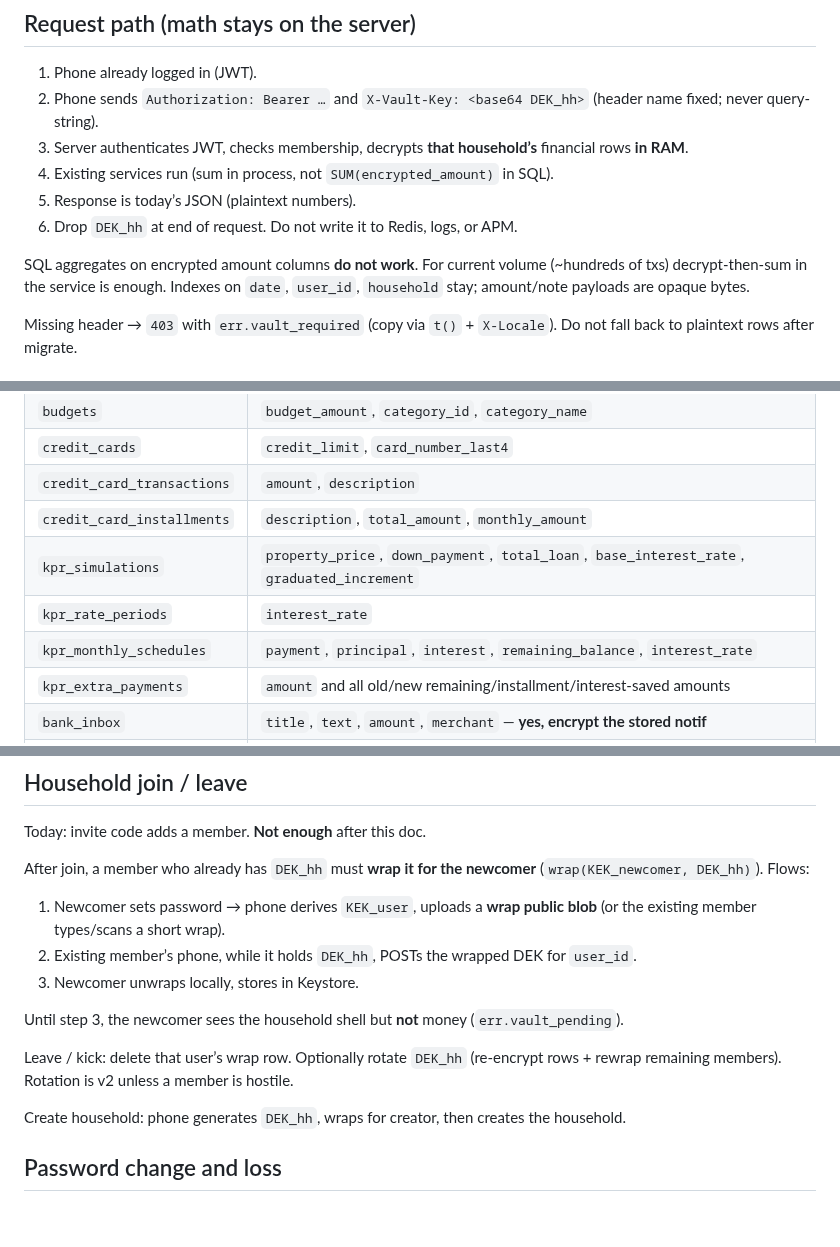
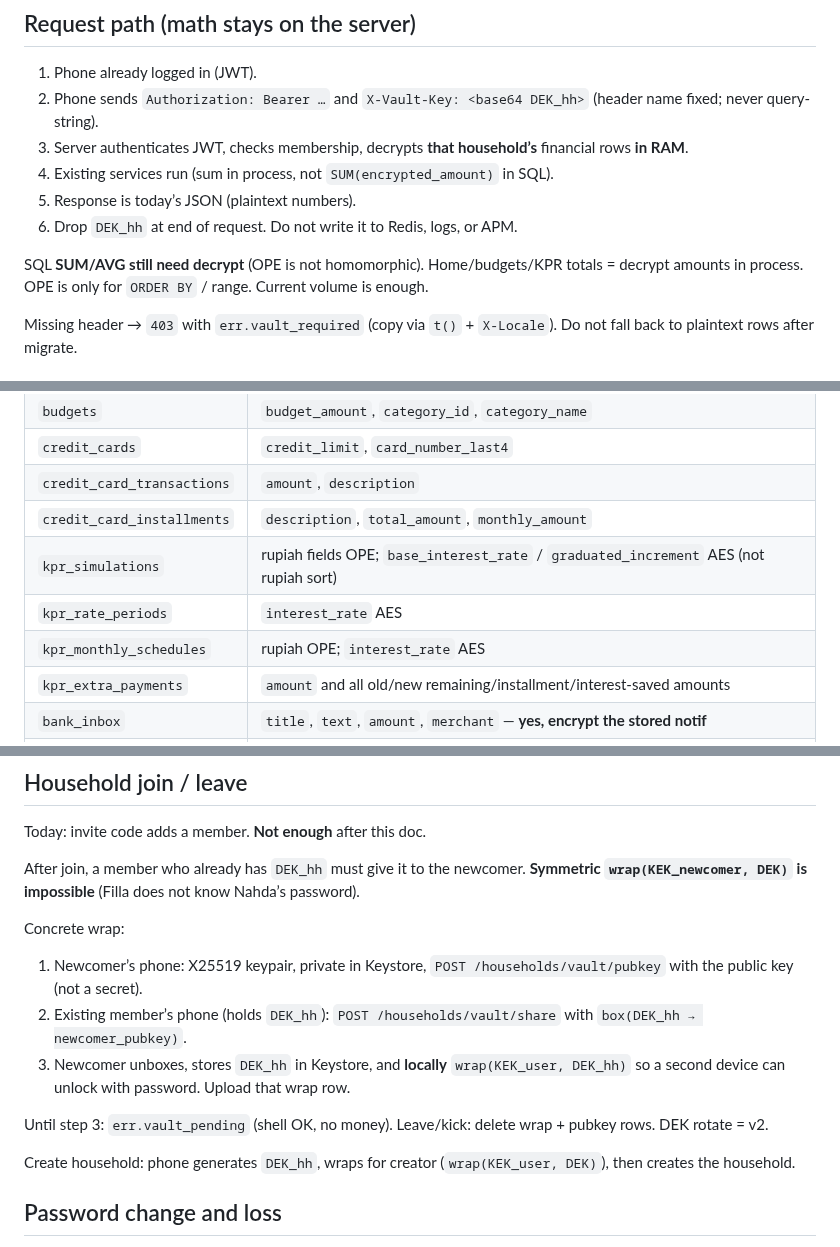
Before and after one commit to mkhaufillah/wealthtrack, a Markdown page: docs/33-encryption.md, 3 parts joined by grey strips. Drawn GitHub-style; blank space fills up the shorter version.

Commit message:
docs(33): X25519 vault share; OPE is sort-only; KPR rates AES

```diff
--- a/docs/33-encryption.md
+++ b/docs/33-encryption.md
@@ -60,7 +60,7 @@ Device may keep `DEK_hh` in Android Keystore after login so we do not Argon2 on
 5. Response is today’s JSON (plaintext numbers).
 6. Drop `DEK_hh` at end of request. Do not write it to Redis, logs, or APM.
 
-SQL aggregates on encrypted amount columns **do not work**. For current volume (~hundreds of txs) decrypt-then-sum in the service is enough. Indexes on `date`, `user_id`, `household` stay; amount/note payloads are opaque bytes.
+SQL **SUM/AVG still need decrypt** (OPE is not homomorphic). Home/budgets/KPR totals = decrypt amounts in process. OPE is only for `ORDER BY` / range. Current volume is enough.
 
 Missing header → `403` with `err.vault_required` (copy via `t()` + `X-Locale`). Do not fall back to plaintext rows after migrate.
 
@@ -90,9 +90,9 @@ Old APK after step 2 cannot read money. Required.
 | `credit_cards` | `credit_limit`, `card_number_last4` |
 | `credit_card_transactions` | `amount`, `description` |
 | `credit_card_installments` | `description`, `total_amount`, `monthly_amount` |
-| `kpr_simulations` | `property_price`, `down_payment`, `total_loan`, `base_interest_rate`, `graduated_increment` |
-| `kpr_rate_periods` | `interest_rate` |
-| `kpr_monthly_schedules` | `payment`, `principal`, `interest`, `remaining_balance`, `interest_rate` |
+| `kpr_simulations` | rupiah fields OPE; `base_interest_rate` / `graduated_increment` AES (not rupiah sort) |
+| `kpr_rate_periods` | `interest_rate` AES |
+| `kpr_monthly_schedules` | rupiah OPE; `interest_rate` AES |
 | `kpr_extra_payments` | `amount` and all old/new remaining/installment/interest-saved amounts |
 | `bank_inbox` | `title`, `text`, `amount`, `merchant` — **yes, encrypt the stored notif** |
 | `ocr_jobs` | `raw_text`, `error` if it echoes amounts |
@@ -148,17 +148,17 @@ Do **not** put OPE values in Meili. Postgres is enough to `ORDER BY amount_ope`.
 
 Today: invite code adds a member. **Not enough** after this doc.
 
-After join, a member who already has `DEK_hh` must **wrap it for the newcomer** (`wrap(KEK_newcomer, DEK_hh)`). Flows:
+After join, a member who already has `DEK_hh` must give it to the newcomer. **Symmetric `wrap(KEK_newcomer, DEK)` is impossible** (Filla does not know Nahda’s password).
 
-1. Newcomer sets password → phone derives `KEK_user`, uploads a **wrap public blob** (or the existing member types/scans a short wrap).
-2. Existing member’s phone, while it holds `DEK_hh`, POSTs the wrapped DEK for `user_id`.
-3. Newcomer unwraps locally, stores in Keystore.
+Concrete wrap:
 
-Until step 3, the newcomer sees the household shell but **not** money (`err.vault_pending`).
+1. Newcomer’s phone: X25519 keypair, private in Keystore, `POST /households/vault/pubkey` with the public key (not a secret).
+2. Existing member’s phone (holds `DEK_hh`): `POST /households/vault/share` with `box(DEK_hh → newcomer_pubkey)`.
+3. Newcomer unboxes, stores `DEK_hh` in Keystore, and **locally** `wrap(KEK_user, DEK_hh)` so a second device can unlock with password. Upload that wrap row.
 
-Leave / kick: delete that user’s wrap row. Optionally rotate `DEK_hh` (re-encrypt rows + rewrap remaining members). Rotation is v2 unless a member is hostile.
+Until step 3: `err.vault_pending` (shell OK, no money). Leave/kick: delete wrap + pubkey rows. DEK rotate = v2.
 
-Create household: phone generates `DEK_hh`, wraps for creator, then creates the household.
+Create household: phone generates `DEK_hh`, wraps for creator (`wrap(KEK_user, DEK)`), then creates the household.
 
 ## Password change and loss
 
```
Also changed, not shown: other parts of docs/33-encryption.md (+1 -1 lines).
